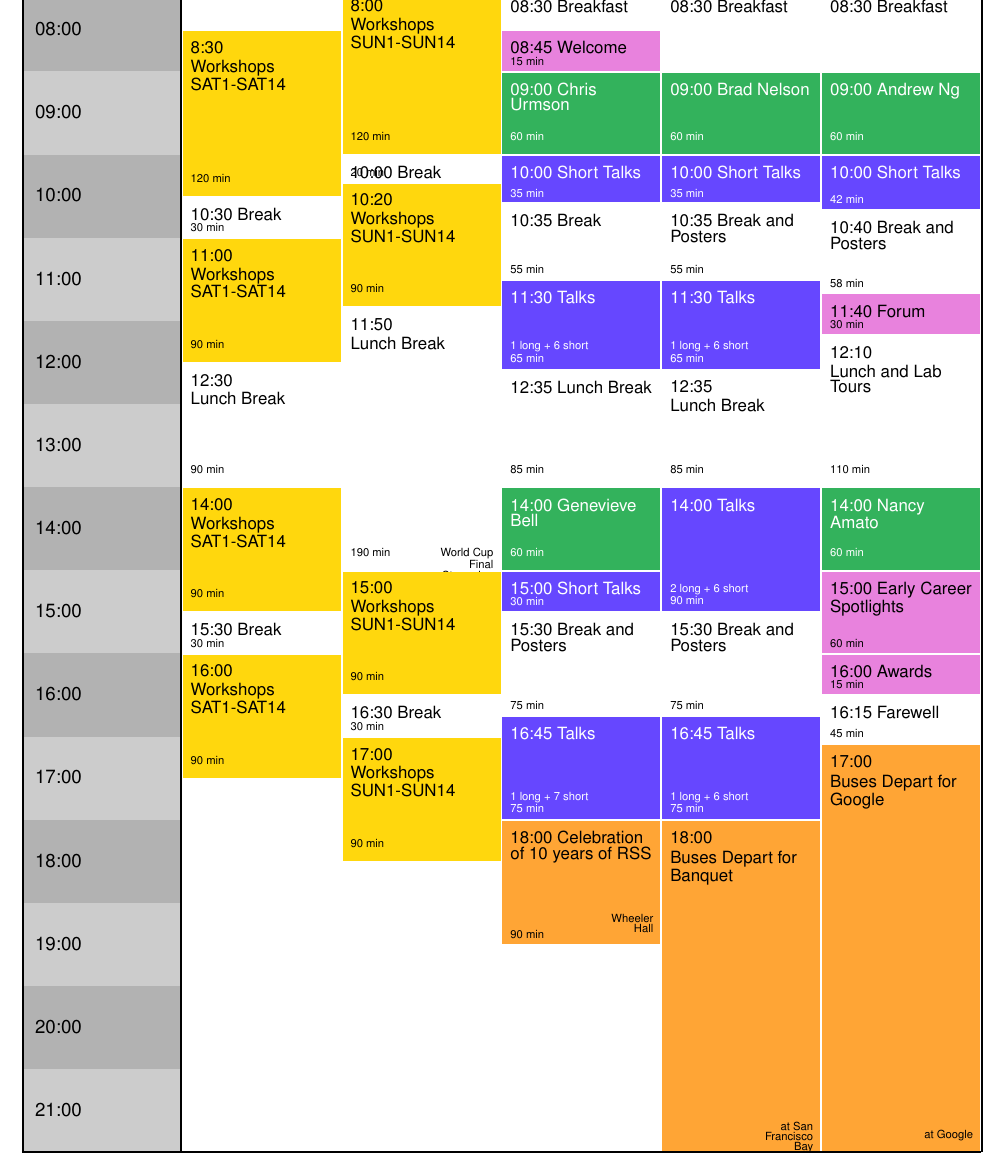
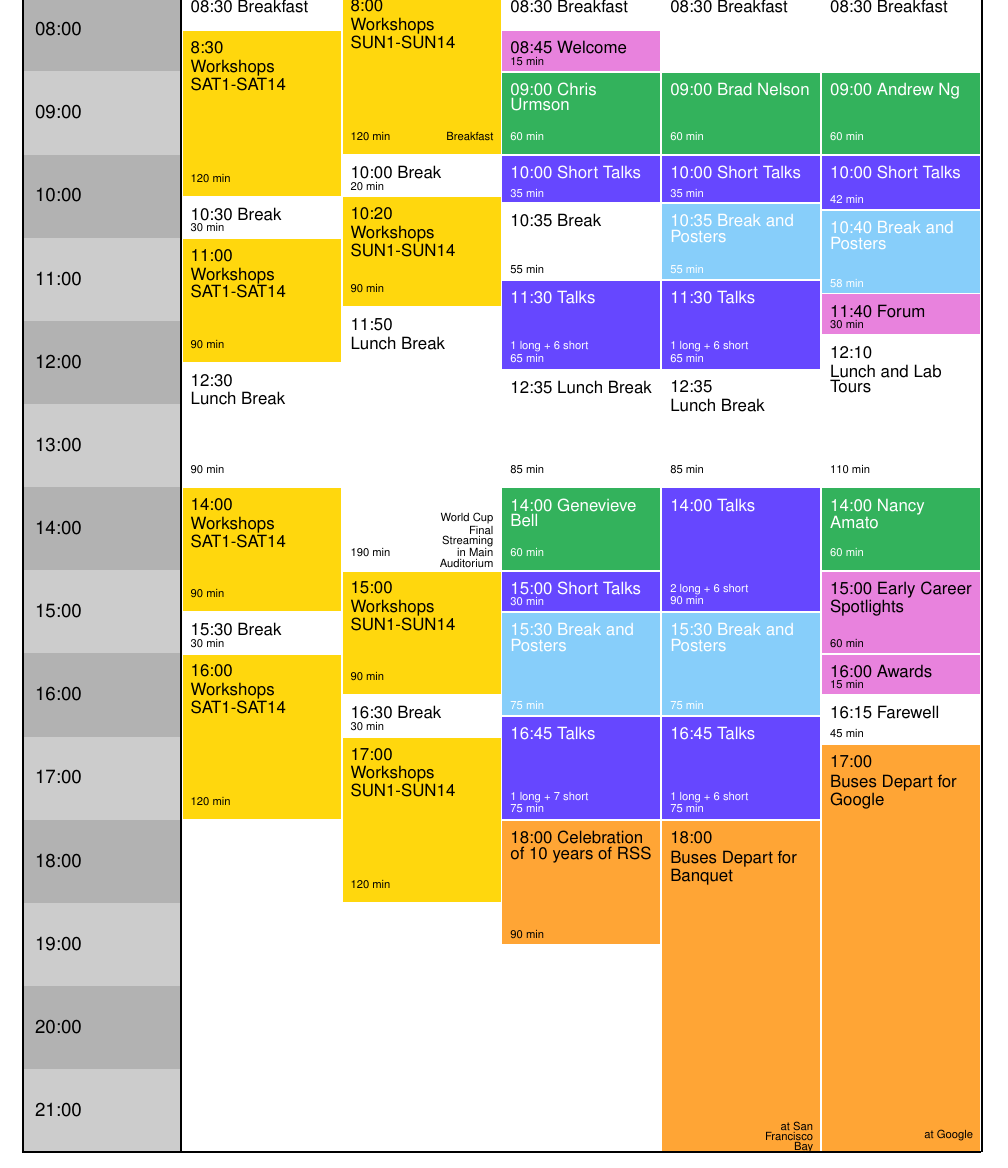
Before and after one commit to panjia1983/RSS2014booklet, a LaTeX thesis (dailyschedule.tex, which reads tex/schedule.tex): part of page 1 of 8, cut so that both start at the same text. Compiled offline with pdfLaTeX.

Commit message:
schedule

```diff
--- a/tex/schedule.tex
+++ b/tex/schedule.tex
@@ -40,22 +40,23 @@
   \englishdays{6}
 
   %Saturday, workshop day 1
+  \event 1 {0800} {0830} {08:30 Breakfast}                      {}                            {}        {break}
   \event 1 {0830} {1030} {8:30\\\vspace{0.2em}Workshops SAT1-SAT14}        {120~min}                {}                   {workshop}
   \event 1 {1030} {1100} {10:30 Break}                              {\vspace{1.5mm}30 min}  {}     {break}
   \event 1 {1100} {1230} {11:00\\\vspace{0.2em}Workshops SAT1-SAT14}        {90~min}                {}                   {workshop}
   \event 1 {1230} {1400} {12:30\\\vspace{0.2em}Lunch Break}         {90~min}                {}                   {break}
   \event 1 {1400} {1530} {14:00\\\vspace{0.2em}Workshops SAT1-SAT14}        {90~min}                {}                   {workshop}
   \event 1 {1530} {1600} {15:30 Break}                              {\vspace{1.5mm}30 min}  {}     {break}
-  \event 1 {1600} {1730} {16:00\\\vspace{0.2em}Workshops SAT1-SAT14}        {90~min}                {}                   {workshop}
+  \event 1 {1600} {1800} {16:00\\\vspace{0.2em}Workshops SAT1-SAT14}        {120~min}                {}                   {workshop}
 
   %Sunday, Workshop day 2
-  \event 2 {0800} {1000} {8:00\\\vspace{0.2em}Workshops SUN1-SUN14}        {120~min}                {}                   {workshop}
-  \event 2 {1000} {1020} {10:00 Break}                              {\vspace{1.5mm}20 min}  {}     {break}
-  \event 2 {1020} {1150} {10:20\\\vspace{0.2em}Workshops SUN1-SUN14}        {90~min}                {}                   {workshop}
-  \event 2 {1150} {1500} {11:50\\\vspace{0.2em}Lunch Break}         {190~min}                {World Cup Final Streaming in Main Auditorium}                   {break}
+  \event 2 {0800} {1000} {8:00\\\vspace{0.2em}Workshops SUN1-SUN14}        {120~min}                {Breakfast}                   {workshop}
+  \event 2 {1000} {1030} {10:00 Break}                              {\vspace{1.5mm}20 min}  {}     {break}
+  \event 2 {1030} {1150} {10:20\\\vspace{0.2em}Workshops SUN1-SUN14}        {90~min}                {}                   {workshop}
+  \event 2 {1150} {1500} {11:50\\\vspace{0.2em}Lunch Break}         {190~min}                {\vspace{-6.5mm}World Cup Final Streaming in Main Auditorium}                   {break}
   \event 2 {1500} {1630} {15:00\\\vspace{0.2em}Workshops SUN1-SUN14}        {90~min}                {}                   {workshop}
   \event 2 {1630} {1700} {16:30 Break}                              {\vspace{1.5mm}30 min}  {}     {break}
-  \event 2 {1700} {1830} {17:00\\\vspace{0.2em}Workshops SUN1-SUN14}        {90~min}                {}                   {workshop}
+  \event 2 {1700} {1900} {17:00\\\vspace{0.2em}Workshops SUN1-SUN14}        {120~min}                {}                   {workshop}
 
 
   %monday
@@ -68,20 +69,20 @@
   \event 3 {1235} {1400} {12:35 Lunch Break}                  {85~min}                        {}                            {break}
   \event 3 {1400} {1500} {14:00 Genevieve Bell}               {60~min}                        {}                      {invited_talk}
   \event 3 {1500} {1530} {15:00 Short Talks} 		      {\vspace{1.5mm}30~min}          {}        {oralsession}
-  \event 3 {1530} {1645} {15:30 Break and Posters}            {\vspace{1.5mm}75~min}          {}      {break}
+  \event 3 {1530} {1645} {15:30 Break and Posters}            {\vspace{1.5mm}75~min}          {}      {poster_presentation}
   \event 3 {1645} {1800} {16:45 Talks}                        {\vspace{-0.5em}1~long + 7~short\\75~min}{}             {oralsession}
-  \event 3 {1800} {1930} {18:00 Celebration of 10 years of RSS}  	              {\vspace{1.5mm}90~min}          {\vspace{-0.7em}Wheeler Hall}        {splevent}
+  \event 3 {1800} {1930} {18:00 Celebration of 10 years of RSS}  	              {\vspace{1.5mm}90~min}          {}        {splevent}
 
 
   %tuesday
   \event 4 {0800} {0900} {08:30 Breakfast}                      {}                            {}        {break}
   \event 4 {0900} {1000} {09:00 Brad Nelson}                 {60~min}                        {}                      {invited_talk}
   \event 4 {1000} {1035} {10:00 Short Talks}                  {\vspace{1.5mm}35~min}          {}        {oralsession}
-  \event 4 {1035} {1130} {10:35 Break and Posters}            {\vspace{1.5mm}55~min}          {}      {break}
+  \event 4 {1035} {1130} {10:35 Break and Posters}            {\vspace{1.5mm}55~min}          {}      {poster_presentation}
   \event 4 {1130} {1235} {11:30 Talks}                        {\vspace{-0.5em}1 long + 6 short\\65~min}{}             {oralsession}
   \event 4 {1235} {1400} {12:35\\[0.2em]Lunch Break}          {85~min}                        {}                            {break}
   \event 4 {1400} {1530} {14:00 Talks}                        {\vspace{-0.5em}2 long + 6 short\\90~min}{}             {oralsession}
-  \event 4 {1530} {1645} {15:30 Break and Posters}            {\vspace{1.5mm}75~min}          {}      {break}
+  \event 4 {1530} {1645} {15:30 Break and Posters}            {\vspace{1.5mm}75~min}          {}      {poster_presentation}
   \event 4 {1645} {1800} {16:45 Talks}                        {\vspace{-0.5em}1 long + 6 short\\75~min}{}             {oralsession}
   \event 4 {1800} {2200} {18:00\\\vspace{0.3em}Buses Depart for Banquet}       {}          {\vspace{-0.7em}at San Francisco Bay}     {splevent}
 
@@ -91,7 +92,7 @@
   \event 5 {0800} {0900} {08:30 Breakfast}                      {}                            {}        {break}
   \event 5 {0900} {1000} {09:00 Andrew Ng}                            {60~min}                           {}                      {invited_talk}
   \event 5 {1000} {1042} {10:00 Short Talks}                          {\vspace{1.5mm}42~min}             {}        {oralsession}
-  \event 5 {1042} {1140} {10:40 Break and Posters}                    {\vspace{1.5mm}58 min}             {}      {break}
+  \event 5 {1042} {1140} {10:40 Break and Posters}                    {\vspace{1.5mm}58 min}             {}      {poster_presentation}
   \event 5 {1140} {1210} {11:40 Forum}                                {\vspace{1.5mm}30~min}             {}                      {event}
   \event 5 {1210} {1400} {12:10\\[0.2em]Lunch and Lab Tours}          {110~min}                          {}                            {break}
   \event 5 {1400} {1500} {14:00 Nancy Amato}                          {60~min}                           {}                      {invited_talk}
```
Also changed, not shown: tex/schedule.tex (2 more changed lines).
